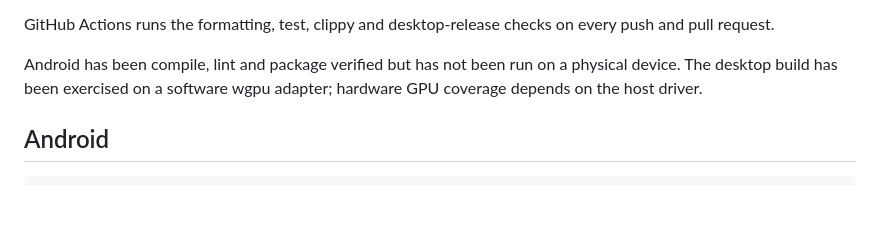
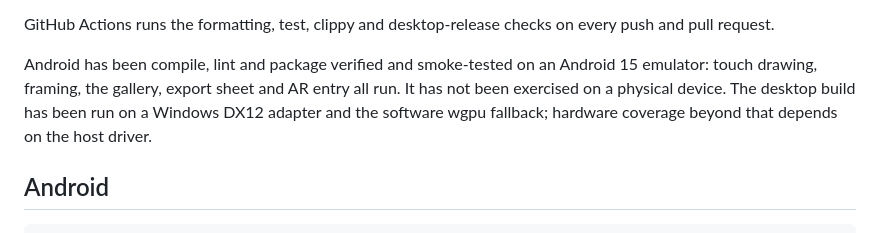
Before and after one commit to aamirenic/Plume, a Markdown page: README.md, the part around the change. Rendered like a GitHub page; blank space fills up the shorter version.

Commit message:
PLUME: document the emulator smoke test

```diff
--- a/README.md
+++ b/README.md
@@ -195,9 +195,11 @@ The current verified state is:
 GitHub Actions runs the formatting, test, clippy and desktop-release checks on
 every push and pull request.
 
-Android has been compile, lint and package verified but has not been run on a
-physical device. The desktop build has been exercised on a software wgpu adapter;
-hardware GPU coverage depends on the host driver.
+Android has been compile, lint and package verified and smoke-tested on an
+Android 15 emulator: touch drawing, framing, the gallery, export sheet and AR
+entry all run. It has not been exercised on a physical device. The desktop build
+has been run on a Windows DX12 adapter and the software wgpu fallback; hardware
+coverage beyond that depends on the host driver.
 
 ## Android
 
```
